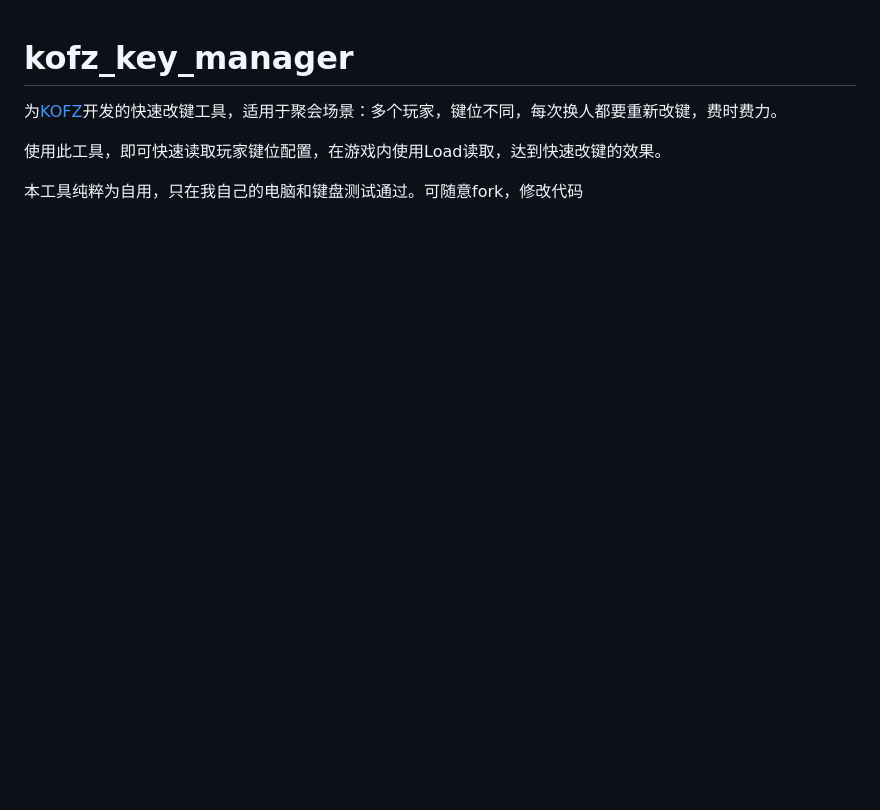
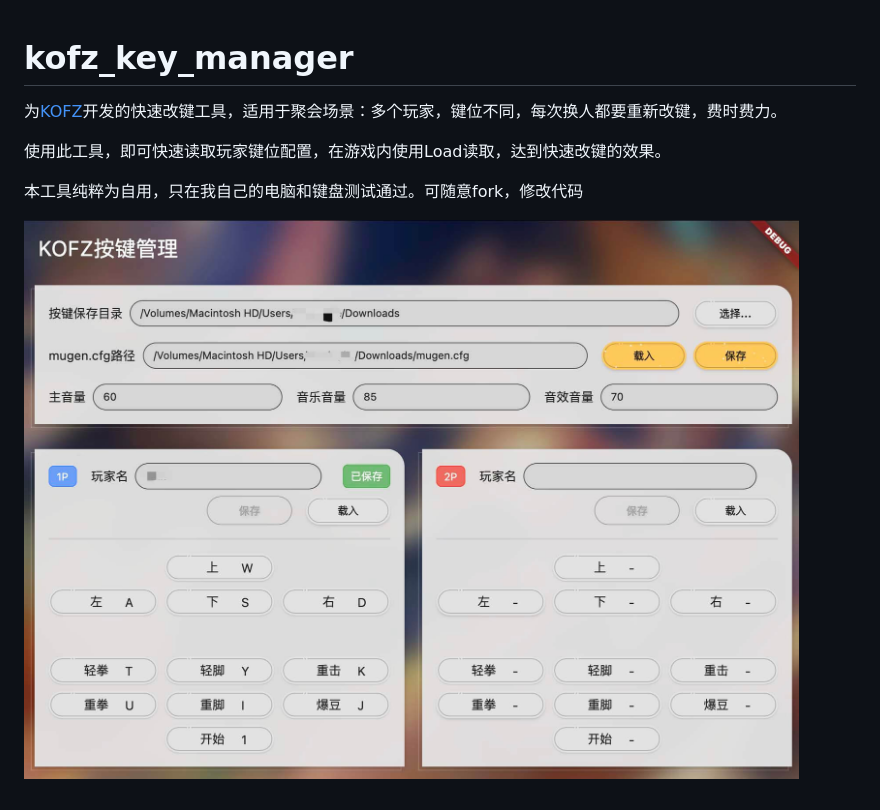
Before and after one commit to ArchangelXu/kofz_key_manager, a Markdown page: README.md, the part around the change. Rendered like a GitHub page; pictures changed too: screenshot.jpg (added); blank space fills up the shorter version.

```diff
--- a/README.md
+++ b/README.md
@@ -5,3 +5,5 @@
 使用此工具，即可快速读取玩家键位配置，在游戏内使用Load读取，达到快速改键的效果。
 
 本工具纯粹为自用，只在我自己的电脑和键盘测试通过。可随意fork，修改代码
+
+![screenshot.jpg](screenshot.jpg?t=1691982822713)
```
